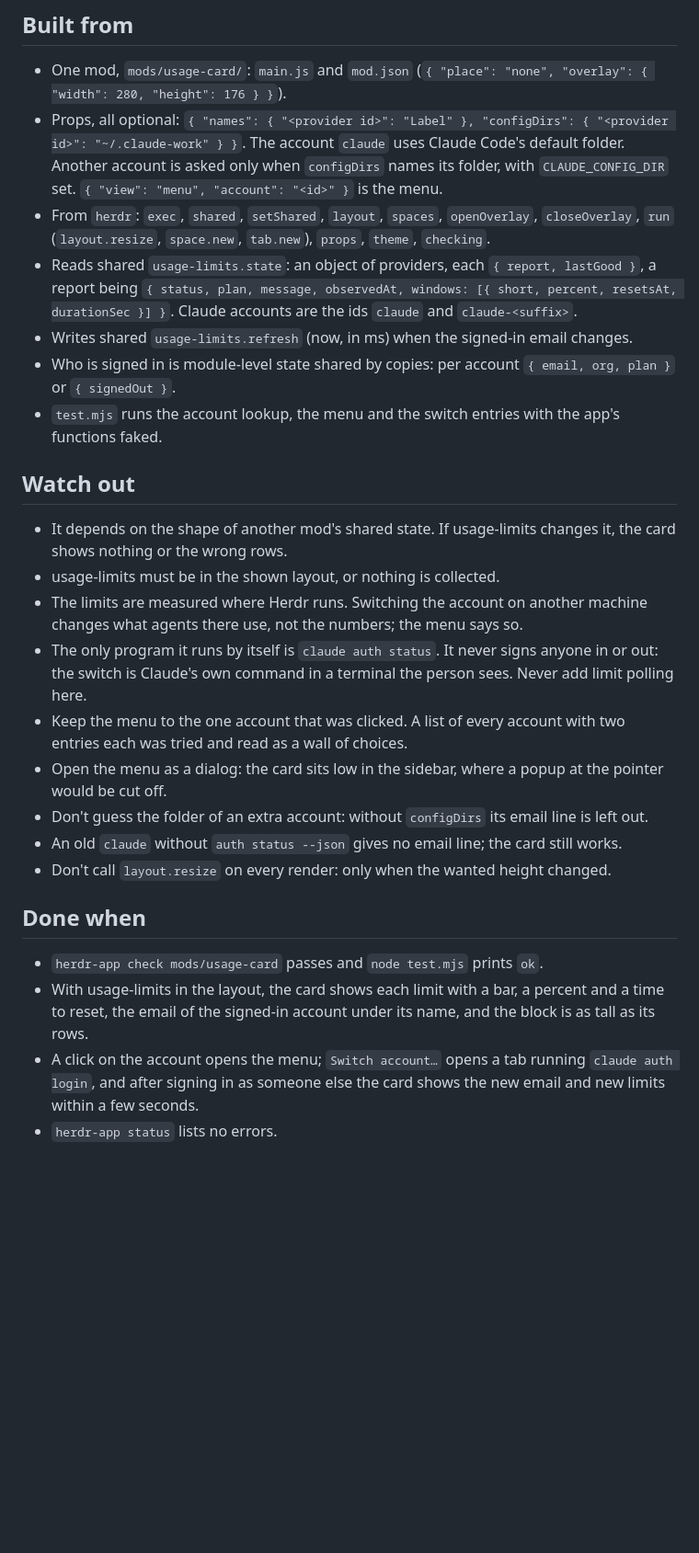
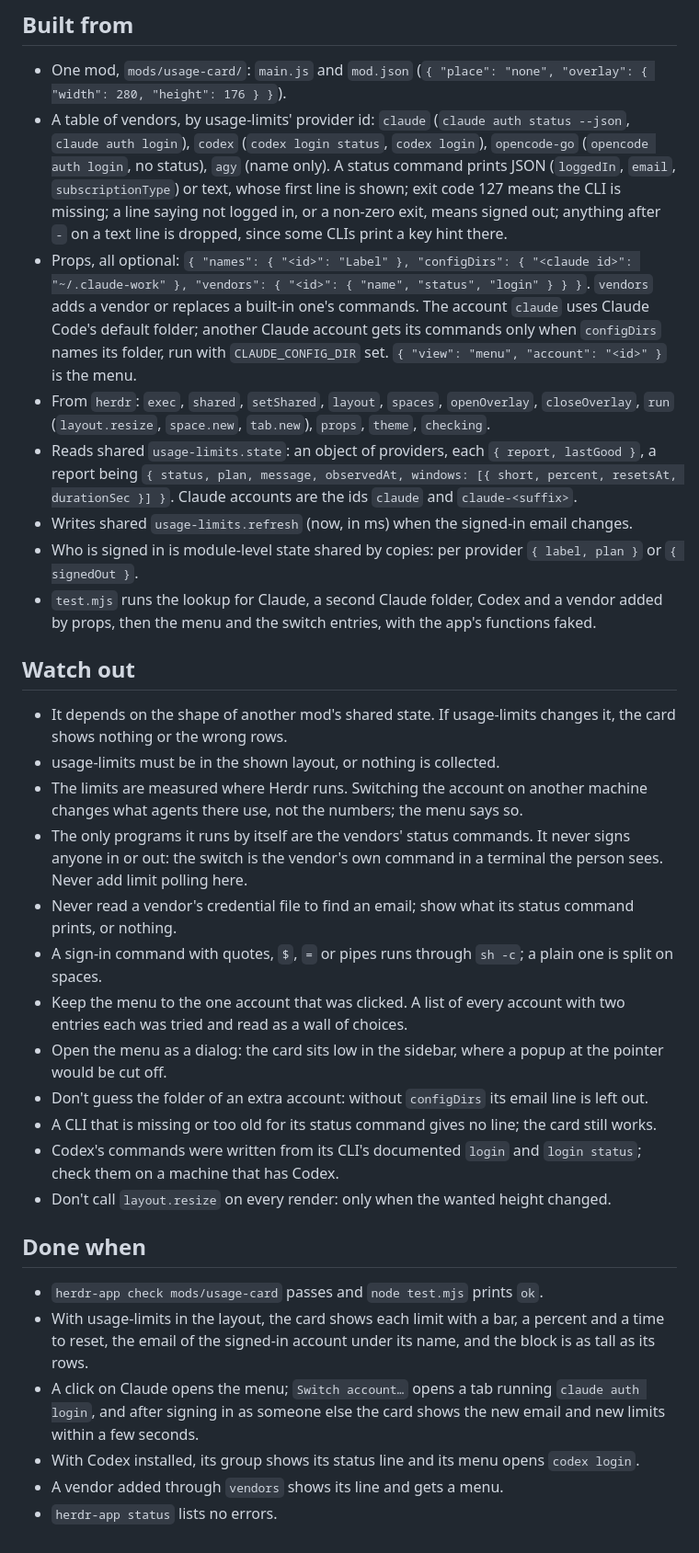
Before and after one commit to prakash-sr/herdr-mods, a Markdown page: usage-card/RECIPE.md, the part around one of its changes. Shown at 92% size. Drawn GitHub-style; blank space fills up the shorter version.

```diff
--- a/usage-card/RECIPE.md
+++ b/usage-card/RECIPE.md
@@ -32,28 +33,34 @@ A sidebar block on the `chrome` background with a 1 px top border, 14 px side pa
 ## Built from
 
 - One mod, `mods/usage-card/`: `main.js` and `mod.json` (`{ "place": "none", "overlay": { "width": 280, "height": 176 } }`).
-- Props, all optional: `{ "names": { "<provider id>": "Label" }, "configDirs": { "<provider id>": "~/.claude-work" } }`. The account `claude` uses Claude Code's default folder. Another account is asked only when `configDirs` names its folder, with `CLAUDE_CONFIG_DIR` set. `{ "view": "menu", "account": "<id>" }` is the menu.
+- A table of vendors, by usage-limits' provider id: `claude` (`claude auth status --json`, `claude auth login`), `codex` (`codex login status`, `codex login`), `opencode-go` (`opencode auth login`, no status), `agy` (name only). A status command prints JSON (`loggedIn`, `email`, `subscriptionType`) or text, whose first line is shown; exit code 127 means the CLI is missing; a line saying not logged in, or a non-zero exit, means signed out; anything after ` - ` on a text line is dropped, since some CLIs print a key hint there.
+- Props, all optional: `{ "names": { "<id>": "Label" }, "configDirs": { "<claude id>": "~/.claude-work" }, "vendors": { "<id>": { "name", "status", "login" } } }`. `vendors` adds a vendor or replaces a built-in one's commands. The account `claude` uses Claude Code's default folder; another Claude account gets its commands only when `configDirs` names its folder, run with `CLAUDE_CONFIG_DIR` set. `{ "view": "menu", "account": "<id>" }` is the menu.
 - From `herdr`: `exec`, `shared`, `setShared`, `layout`, `spaces`, `openOverlay`, `closeOverlay`, `run` (`layout.resize`, `space.new`, `tab.new`), `props`, `theme`, `checking`.
 - Reads shared `usage-limits.state`: an object of providers, each `{ report, lastGood }`, a report being `{ status, plan, message, observedAt, windows: [{ short, percent, resetsAt, durationSec }] }`. Claude accounts are the ids `claude` and `claude-<suffix>`.
 - Writes shared `usage-limits.refresh` (now, in ms) when the signed-in email changes.
-- Who is signed in is module-level state shared by copies: per account `{ email, org, plan }` or `{ signedOut }`.
-- `test.mjs` runs the account lookup, the menu and the switch entries with the app's functions faked.
+- Who is signed in is module-level state shared by copies: per provider `{ label, plan }` or `{ signedOut }`.
+- `test.mjs` runs the lookup for Claude, a second Claude folder, Codex and a vendor added by props, then the menu and the switch entries, with the app's functions faked.
 
 ## Watch out
 
 - It depends on the shape of another mod's shared state. If usage-limits changes it, the card shows nothing or the wrong rows.
 - usage-limits must be in the shown layout, or nothing is collected.
 - The limits are measured where Herdr runs. Switching the account on another machine changes what agents there use, not the numbers; the menu says so.
-- The only program it runs by itself is `claude auth status`. It never signs anyone in or out: the switch is Claude's own command in a terminal the person sees. Never add limit polling here.
+- The only programs it runs by itself are the vendors' status commands. It never signs anyone in or out: the switch is the vendor's own command in a terminal the person sees. Never add limit polling here.
+- Never read a vendor's credential file to find an email; show what its status command prints, or nothing.
+- A sign-in command with quotes, `$`, `=` or pipes runs through `sh -c`; a plain one is split on spaces.
 - Keep the menu to the one account that was clicked. A list of every account with two entries each was tried and read as a wall of choices.
 - Open the menu as a dialog: the card sits low in the sidebar, where a popup at the pointer would be cut off.
 - Don't guess the folder of an extra account: without `configDirs` its email line is left out.
-- An old `claude` without `auth status --json` gives no email line; the card still works.
+- A CLI that is missing or too old for its status command gives no line; the card still works.
+- Codex's commands were written from its CLI's documented `login` and `login status`; check them on a machine that has Codex.
 - Don't call `layout.resize` on every render: only when the wanted height changed.
 
 ## Done when
 
 - `herdr-app check mods/usage-card` passes and `node test.mjs` prints `ok`.
 - With usage-limits in the layout, the card shows each limit with a bar, a percent and a time to reset, the email of the signed-in account under its name, and the block is as tall as its rows.
-- A click on the account opens the menu; `Switch account…` opens a tab running `claude auth login`, and after signing in as someone else the card shows the new email and new limits within a few seconds.
+- A click on Claude opens the menu; `Switch account…` opens a tab running `claude auth login`, and after signing in as someone else the card shows the new email and new limits within a few seconds.
+- With Codex installed, its group shows its status line and its menu opens `codex login`.
+- A vendor added through `vendors` shows its line and gets a menu.
 - `herdr-app status` lists no errors.
```
Also changed, not shown: other parts of usage-card/RECIPE.md (+8 -7 lines), README.md (+16 -7 lines), layout-toggle/RECIPE.md (+1 -1 lines), usage-card/preview.png, 2 other files.
